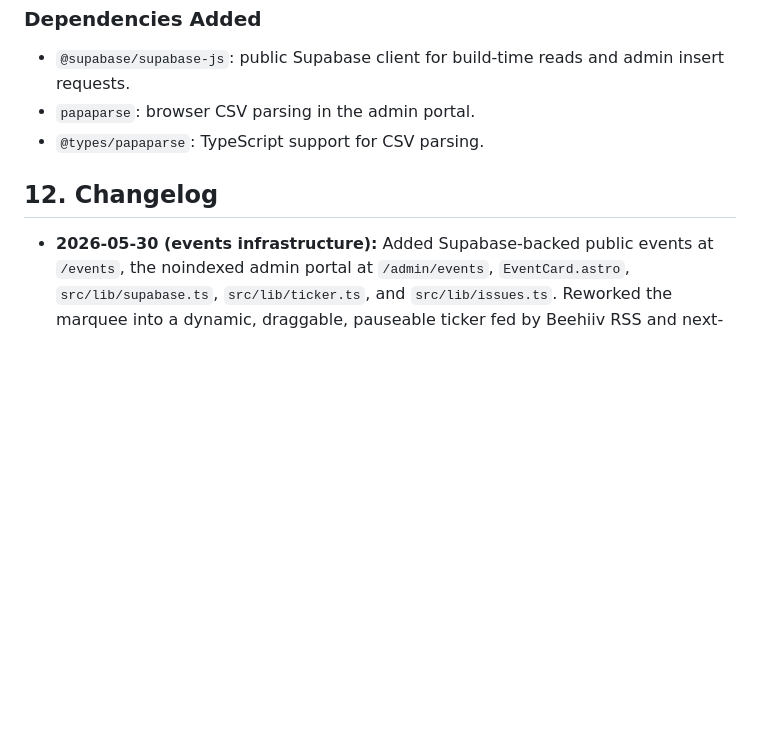
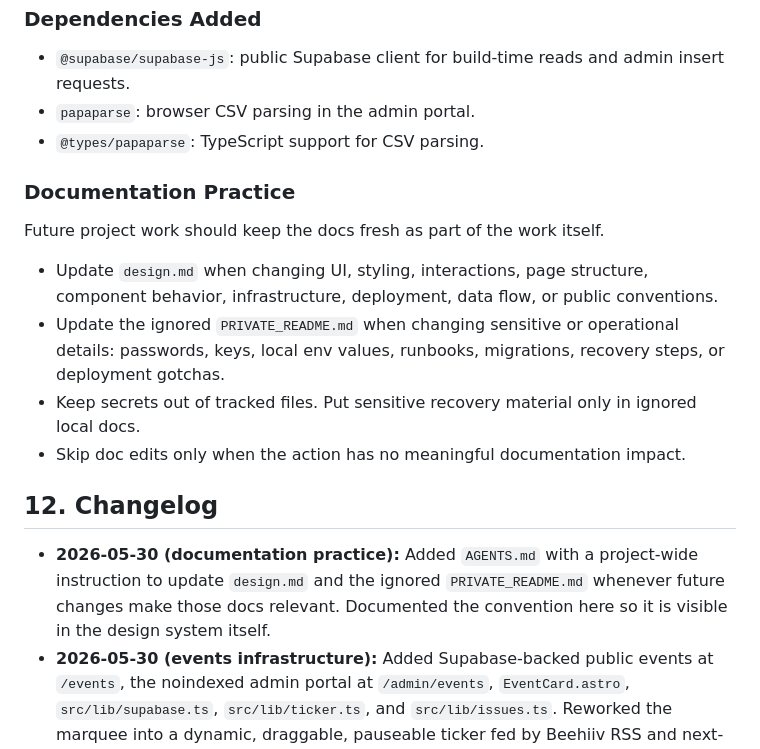
Before and after one commit to awaisqazi/Brown-Line-Website, a Markdown page: design.md, the part around the change. GitHub-like rendering; blank space fills up the shorter version.

Commit message:
Add project documentation habit

```diff
--- a/design.md
+++ b/design.md
@@ -307,8 +307,16 @@ The site deploys through `.github/workflows/deploy.yml`.
 - `papaparse`: browser CSV parsing in the admin portal.
 - `@types/papaparse`: TypeScript support for CSV parsing.
 
+### Documentation Practice
+Future project work should keep the docs fresh as part of the work itself.
+- Update `design.md` when changing UI, styling, interactions, page structure, component behavior, infrastructure, deployment, data flow, or public conventions.
+- Update the ignored `PRIVATE_README.md` when changing sensitive or operational details: passwords, keys, local env values, runbooks, migrations, recovery steps, or deployment gotchas.
+- Keep secrets out of tracked files. Put sensitive recovery material only in ignored local docs.
+- Skip doc edits only when the action has no meaningful documentation impact.
+
 ## 12. Changelog
 
+- **2026-05-30 (documentation practice):** Added `AGENTS.md` with a project-wide instruction to update `design.md` and the ignored `PRIVATE_README.md` whenever future changes make those docs relevant. Documented the convention here so it is visible in the design system itself.
 - **2026-05-30 (events infrastructure):** Added Supabase-backed public events at `/events`, the noindexed admin portal at `/admin/events`, `EventCard.astro`, `src/lib/supabase.ts`, `src/lib/ticker.ts`, and `src/lib/issues.ts`. Reworked the marquee into a dynamic, draggable, pauseable ticker fed by Beehiiv RSS and next-7-days Supabase events. Updated nav/footer links to include Events. Added GitHub Pages 4-hour scheduled rebuilds. Added Supabase env typing and dependencies. Removed `.env.example` from tracking and moved sensitive operational details into an ignored private runbook.
 - **2026-05-15 (links polish):** Removed the redundant "Follow" row from `/links` (Instagram is already a stop on the Platform Map). Made the page read intentionally on desktop: wider `max-w-lg` column, larger handle and avatar at `md+`, extra vertical padding, and two faint walnut "platform rails" flanking the column at desktop widths. Mobile presentation is unchanged.
 - **2026-05-15 (links redesign):** Replaced the `/links` brutalist button stack with a Platform Map: vertical Dark Walnut track with colored transit stops, staggered entry animation, and the same hover language as the Mobile Drawer Route Map. Added a `minimal?: boolean` prop to `Layout` so `/links` renders with no Nav, Footer, top divider, or splash chrome (the noise overlay and brand `::selection` still apply).
```
Also changed, not shown: AGENTS.md (added, +12 -0 lines).
